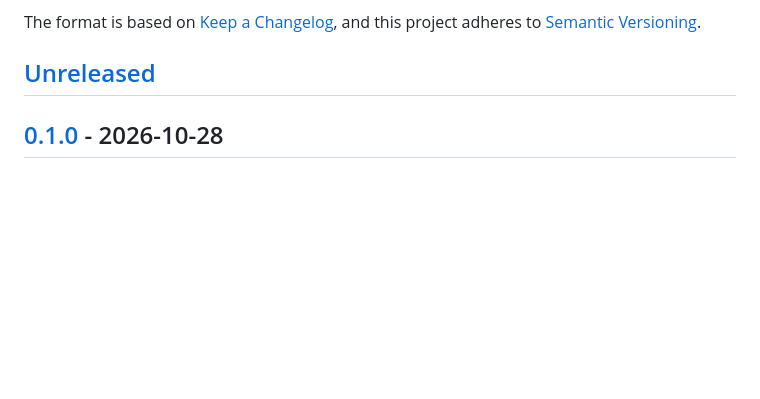
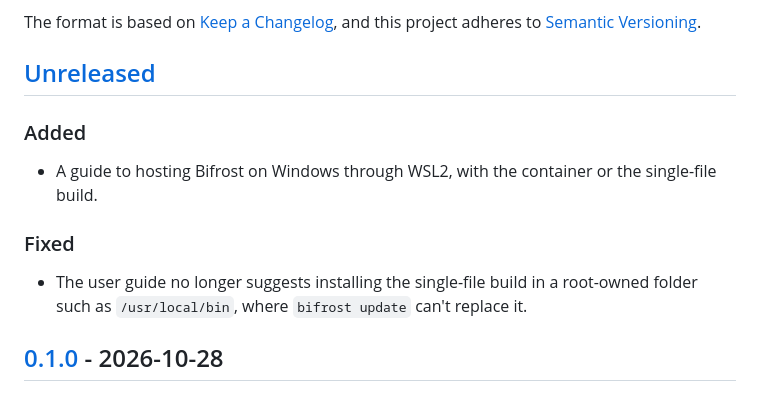
Before and after one commit to vidarrio/bifrost, a Markdown page: CHANGELOG.md, the part around the change. Drawn GitHub-style; blank space fills up the shorter version.

```diff
--- a/CHANGELOG.md
+++ b/CHANGELOG.md
@@ -6,6 +6,17 @@ The format is based on [Keep a Changelog](https://keepachangelog.com/en/1.1.0/),
 and this project adheres to [Semantic Versioning](https://semver.org/spec/v2.0.0.html).
 
 ## [Unreleased]
+
+### Added
+
+- A guide to hosting Bifrost on Windows through WSL2, with the container or
+  the single-file build.
+
+### Fixed
+
+- The user guide no longer suggests installing the single-file build in a
+  root-owned folder such as `/usr/local/bin`, where `bifrost update` can't
+  replace it.
 
 ## [0.1.0] - 2026-10-28
 
```
Also changed, not shown: docs/USER_GUIDE.md (+100 -6 lines), 1 other file.
